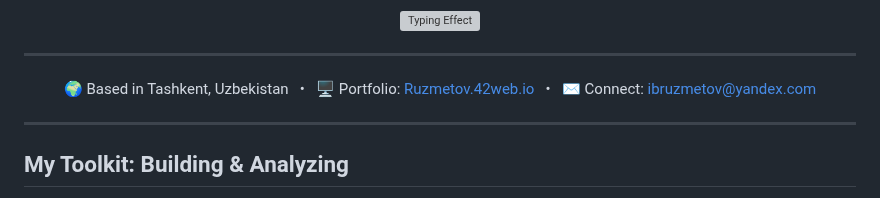
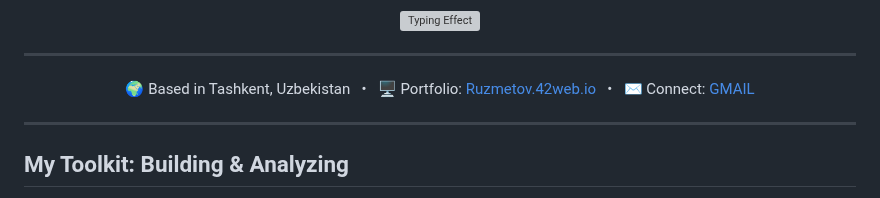
Before and after one commit to unbrokencivilization/unbrokencivilization, a Markdown page: README.md, the part around the change. Rendered like a GitHub page; grey boxes are pictures that could not be loaded.

```diff
--- a/README.md
+++ b/README.md
@@ -22,7 +22,7 @@
   &nbsp; • &nbsp;
   🖥️ Portfolio: <a href="http://Ruzmetov.42web.io" target="_blank">Ruzmetov.42web.io</a>
   &nbsp; • &nbsp;
-  ✉️ Connect: <a href="mailto:ibruzmetov@yandex.com">ibruzmetov@yandex.com</a>
+  ✉️ Connect: <a href="mailto:thatweix@gmail.com">GMAIL</a>
 </p>
 
 ---
```
